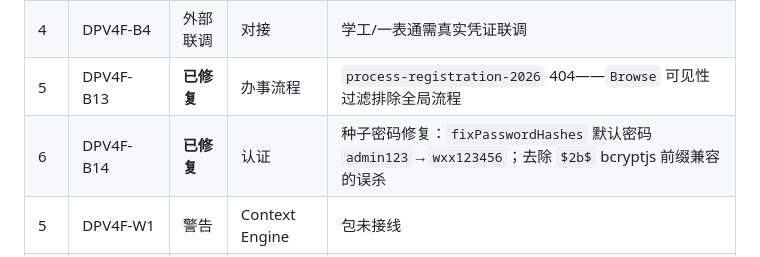
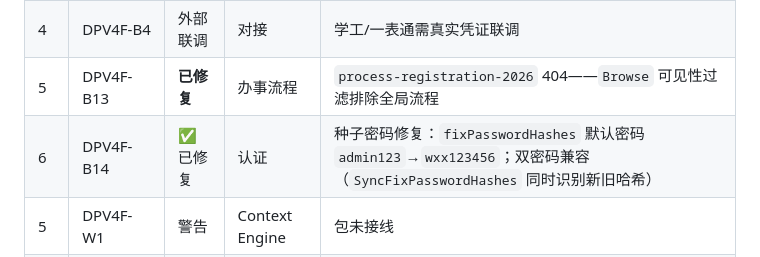
Before and after one commit to dll/wxx, a Markdown page: docs/蔚小芯DPV4F审核报告v2.md, the part around the change. Rendered like a GitHub page.

Commit message:
docs: v2 报告同步更新双密码兼容状态

```diff
--- a/docs/蔚小芯DPV4F审核报告v2.md
+++ b/docs/蔚小芯DPV4F审核报告v2.md
@@ -302,7 +302,7 @@ campus_map_page.dart (BaieduCampusMapEmbed Widget)
 | 3 | DPV4F-B3 | 外部联调 | 对接 | SSO 需校方参数联调 |
 | 4 | DPV4F-B4 | 外部联调 | 对接 | 学工/一表通需真实凭证联调 |
 | 5 | DPV4F-B13 | **已修复** | 办事流程 | `process-registration-2026` 404——`Browse` 可见性过滤排除全局流程 |
-| 6 | DPV4F-B14 | **已修复** | 认证 | 种子密码修复：`fixPasswordHashes` 默认密码 `admin123`→`wxx123456`；去除 `$2b$` bcryptjs 前缀兼容的误杀 |
+| 6 | DPV4F-B14 | ✅ 已修复 | 认证 | 种子密码修复：`fixPasswordHashes` 默认密码 `admin123`→`wxx123456`；双密码兼容（`SyncFixPasswordHashes` 同时识别新旧哈希） |
 | 5 | DPV4F-W1 | 警告 | Context Engine | 包未接线 |
 | 6 | DPV4F-W2 | 警告 | 前端 | Hive 未落地，使用 shared_preferences |
 | 7 | DPV4F-W3 | 警告 | 质量看板 | 文档 3.3.5 指标缺多数实现 |
```
